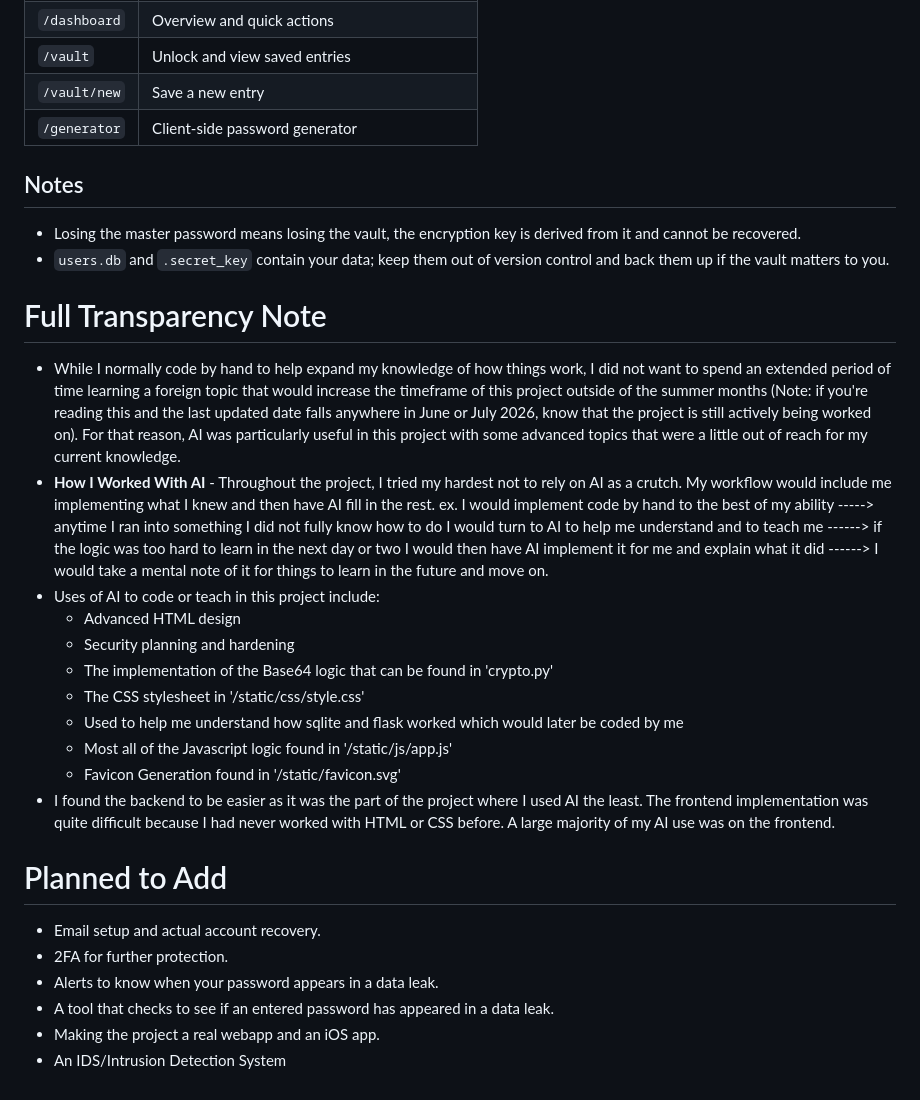
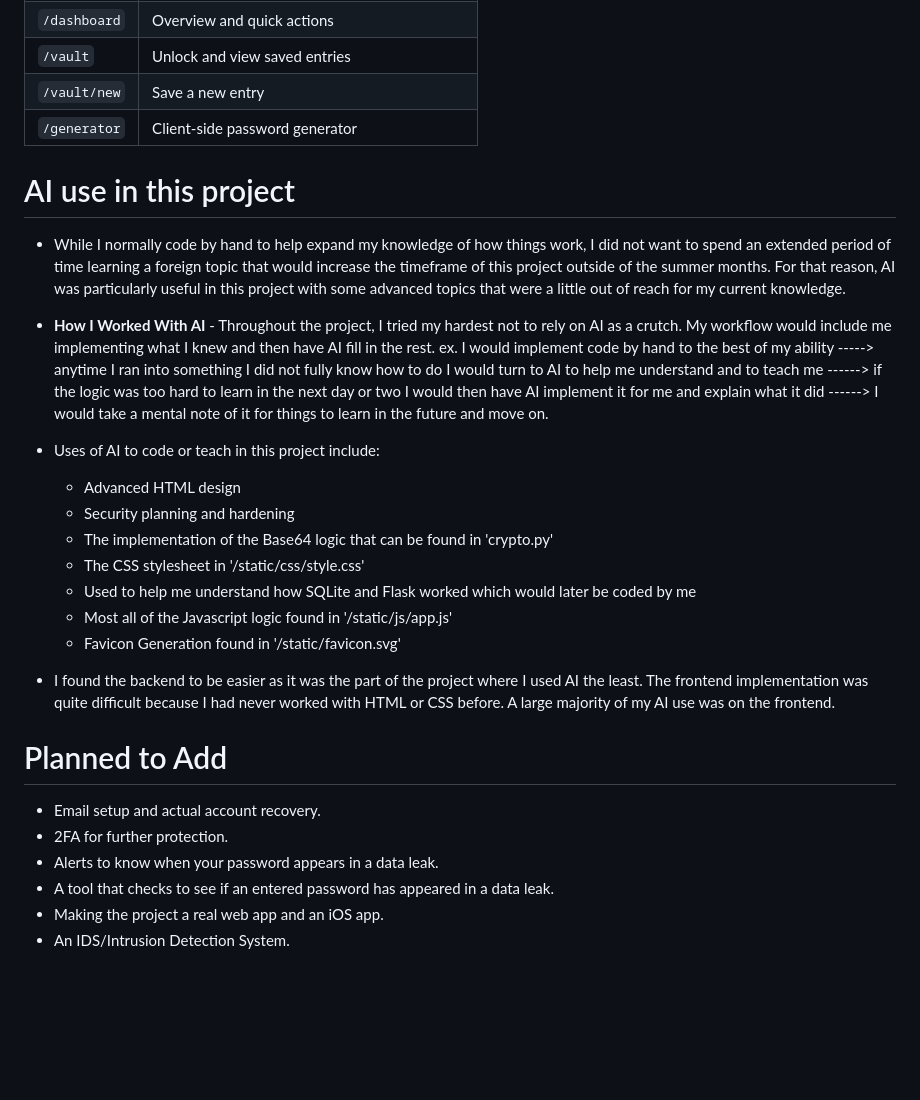
Before and after one commit to unknownuccr/The-Vault-, a Markdown page: README.md, the part around one of its changes. GitHub-like rendering; blank space fills up the shorter version.

```diff
--- a/README.md
+++ b/README.md
@@ -46,25 +32,22 @@ If you wish to try out this early version yourself, you will need the following:
 | `/vault/new` | Save a new entry                                 |
 | `/generator` | Client-side password generator                   |
 
-## Notes
 
-- Losing the master password means losing the vault, the encryption key is derived
-  from it and cannot be recovered.
-- `users.db` and `.secret_key` contain your data; keep them out of version control
-  and back them up if the vault matters to you.
+# AI use in this project
 
+- While I normally code by hand to help expand my knowledge of how things work, I did not want to spend an extended period of time learning a foreign topic that would increase the timeframe of this project outside of the summer months. For that reason, AI was particularly useful in this project with some advanced topics that were a little out of reach for my current knowledge.
 
-# Full Transparency Note
-- While I normally code by hand to help expand my knowledge of how things work, I did not want to spend an extended period of time learning a foreign topic that would increase the timeframe of this project outside of the summer months (Note: if you're reading this and the last updated date falls anywhere in June or July 2026, know that the project is still actively being worked on). For that reason, AI was particularly useful in this project with some advanced topics that were a little out of reach for my current knowledge.
 - **How I Worked With AI** - Throughout the project, I tried my hardest not to rely on AI as a crutch. My workflow would include me implementing what I knew and then have AI fill in the rest. ex. I would implement code by hand to the best of my ability -----> anytime I ran into something I did not fully know how to do I would turn to AI to help me understand and to teach me ------> if the logic was too hard to learn in the next day or two I would then have AI implement it for me and explain what it did ------> I would take a mental note of it for things to learn in the future and move on.
+
 - Uses of AI to code or teach in this project include:
     - Advanced HTML design
     - Security planning and hardening
     - The implementation of the Base64 logic that can be found in 'crypto.py'
     - The CSS stylesheet in '/static/css/style.css'
-    - Used to help me understand how sqlite and flask worked which would later be coded by me
+    - Used to help me understand how SQLite and Flask worked which would later be coded by me
     - Most all of the Javascript logic found in '/static/js/app.js'
     - Favicon Generation found in '/static/favicon.svg'
+
 - I found the backend to be easier as it was the part of the project where I used AI the least. The frontend implementation was quite difficult because I had never worked with HTML or CSS before. A large majority of my AI use was on the frontend.
 
 # Planned to Add
@@ -72,5 +55,5 @@ If you wish to try out this early version yourself, you will need the following:
 - 2FA for further protection.
 - Alerts to know when your password appears in a data leak.
 - A tool that checks to see if an entered password has appeared in a data leak.
-- Making the project a real webapp and an iOS app.
-- An IDS/Intrusion Detection System
+- Making the project a real web app and an iOS app.
+- An IDS/Intrusion Detection System.
```
Also changed, not shown: other parts of README.md (+2 -16 lines).
